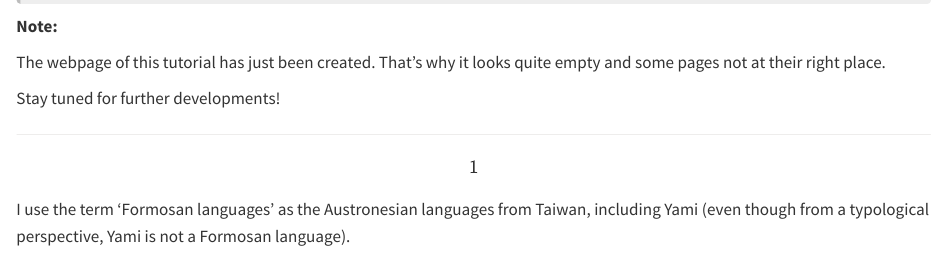
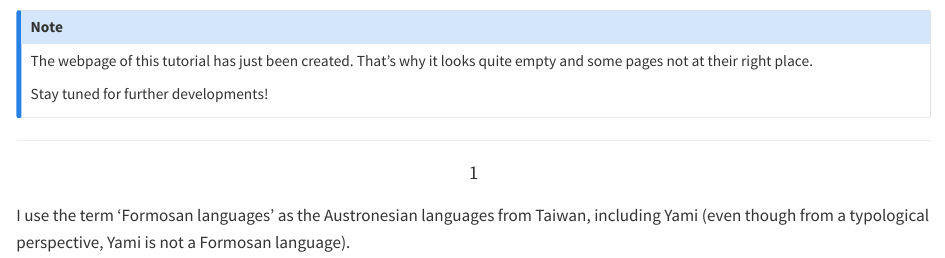
Before and after one commit to aymeric-collart/CHU0387, a Quarto document (index.qmd): the page in a window 1100 px wide, from 970 px down before the commit and from 980 px down after it, so that both start at the same text. Rendered offline with R 4.5, knitr and Pandoc in place of Quarto, with nearby package versions.

Commit message:
Update welcome page

````diff
--- a/index.qmd
+++ b/index.qmd
@@ -76,4 +74,3 @@ font-size:24px">
 <b>&nbsp; &#128240; &nbsp;  News</b>
 </p>
 ```
-**Note:**
@@ -80,7 +79,9 @@ font-size:24px">
+## Note
 
 The webpage of this tutorial has just been created. That's why it looks quite empty and some pages not at their right place.
 
 Stay tuned for further developments!
+:::
 
 <hr class="rounded">
 
````
Also changed, not shown: docs/search.json, index.tex, index.qmd (4 more changed lines), 1 other file.
